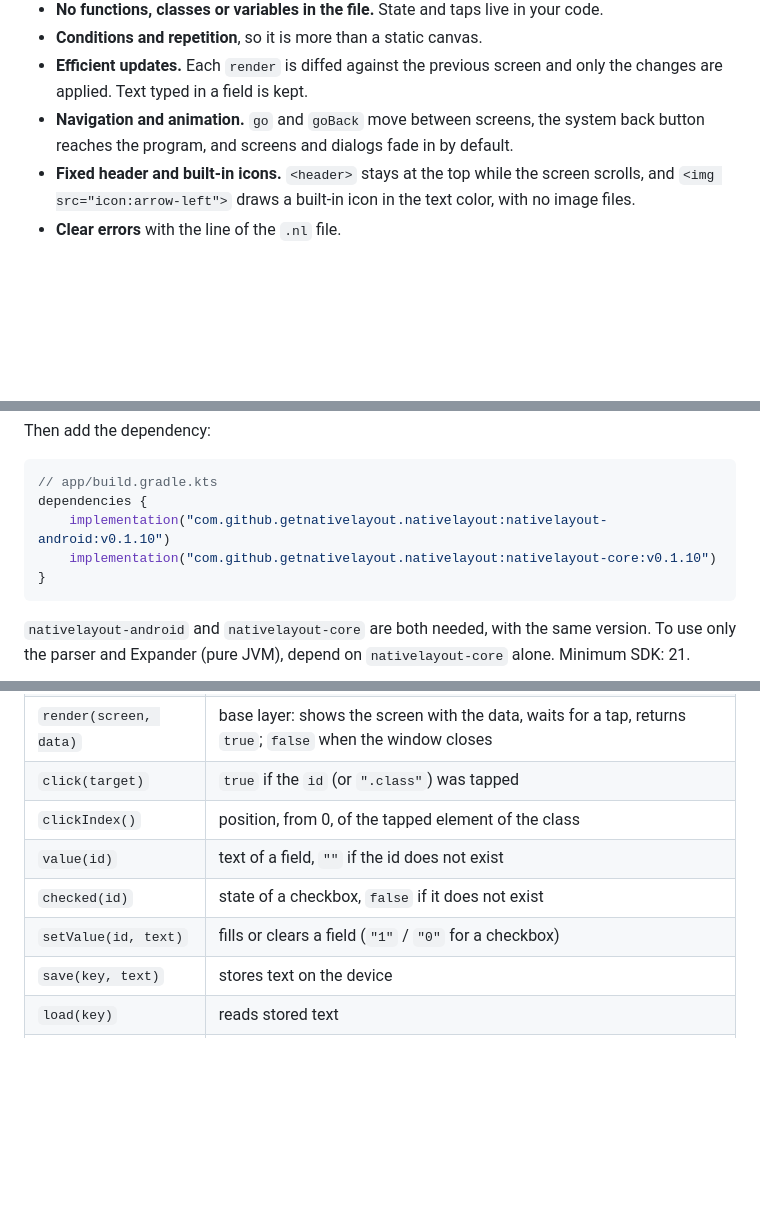
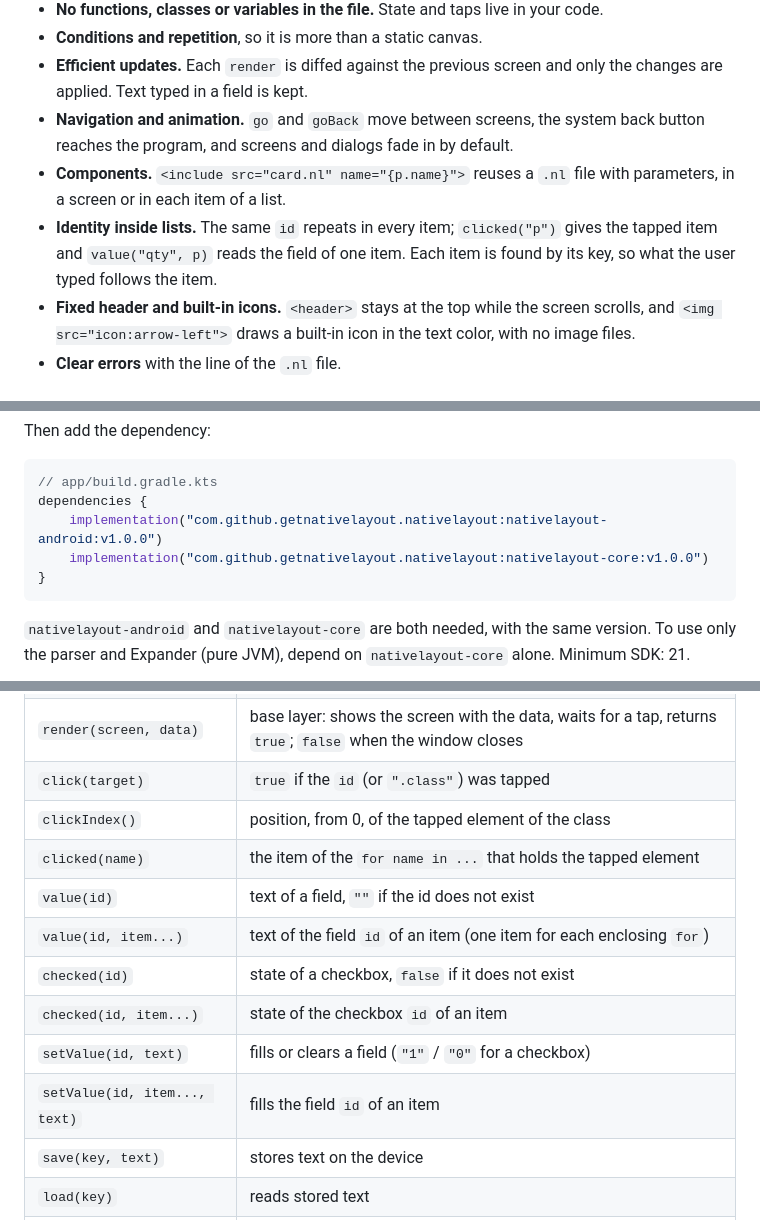
Before and after one commit to almiron4/nativelayout, a Markdown page: README.md, 3 parts joined by grey strips. GitHub-like rendering; blank space fills up the shorter version.

Commit message:
Atualizar o README.md

````diff
--- a/README.md
+++ b/README.md
@@ -50,6 +50,8 @@ To cite this project, use the "Cite this repository" button on GitHub (see <a hr
 - **Conditions and repetition**, so it is more than a static canvas.
 - **Efficient updates.** Each `render` is diffed against the previous screen and only the changes are applied. Text typed in a field is kept.
 - **Navigation and animation.** `go` and `goBack` move between screens, the system back button reaches the program, and screens and dialogs fade in by default.
+- **Components.** `<include src="card.nl" name="{p.name}">` reuses a `.nl` file with parameters, in a screen or in each item of a list.
+- **Identity inside lists.** The same `id` repeats in every item; `clicked("p")` gives the tapped item and `value("qty", p)` reads the field of one item. Each item is found by its key, so what the user typed follows the item.
 - **Fixed header and built-in icons.** `<header>` stays at the top while the screen scrolls, and `<img src="icon:arrow-left">` draws a built-in icon in the text color, with no image files.
 - **Clear errors** with the line of the `.nl` file.
 
@@ -129,8 +131,8 @@ Then add the dependency:
 ```kotlin
 // app/build.gradle.kts
 dependencies {
-    implementation("com.github.getnativelayout.nativelayout:nativelayout-android:v0.1.10")
-    implementation("com.github.getnativelayout.nativelayout:nativelayout-core:v0.1.10")
+    implementation("com.github.getnativelayout.nativelayout:nativelayout-android:v1.0.0")
+    implementation("com.github.getnativelayout.nativelayout:nativelayout-core:v1.0.0")
 }
 ```
 
@@ -161,9 +163,13 @@ An app is a set of screen functions. Each one holds its state, reads the taps an
 | `render(screen, data)` | base layer: shows the screen with the data, waits for a tap, returns `true`; `false` when the window closes |
 | `click(target)` | `true` if the `id` (or `".class"`) was tapped |
 | `clickIndex()` | position, from 0, of the tapped element of the class |
+| `clicked(name)` | the item of the `for name in ...` that holds the tapped element |
 | `value(id)` | text of a field, `""` if the id does not exist |
+| `value(id, item...)` | text of the field `id` of an item (one item for each enclosing `for`) |
 | `checked(id)` | state of a checkbox, `false` if it does not exist |
+| `checked(id, item...)` | state of the checkbox `id` of an item |
 | `setValue(id, text)` | fills or clears a field (`"1"` / `"0"` for a checkbox) |
+| `setValue(id, item..., text)` | fills the field `id` of an item |
 | `save(key, text)` | stores text on the device |
 | `load(key)` | reads stored text |
 | `exists(key)` | `true` if the key is stored |
````
Also changed, not shown: other parts of README.md (+1 -0 lines).
